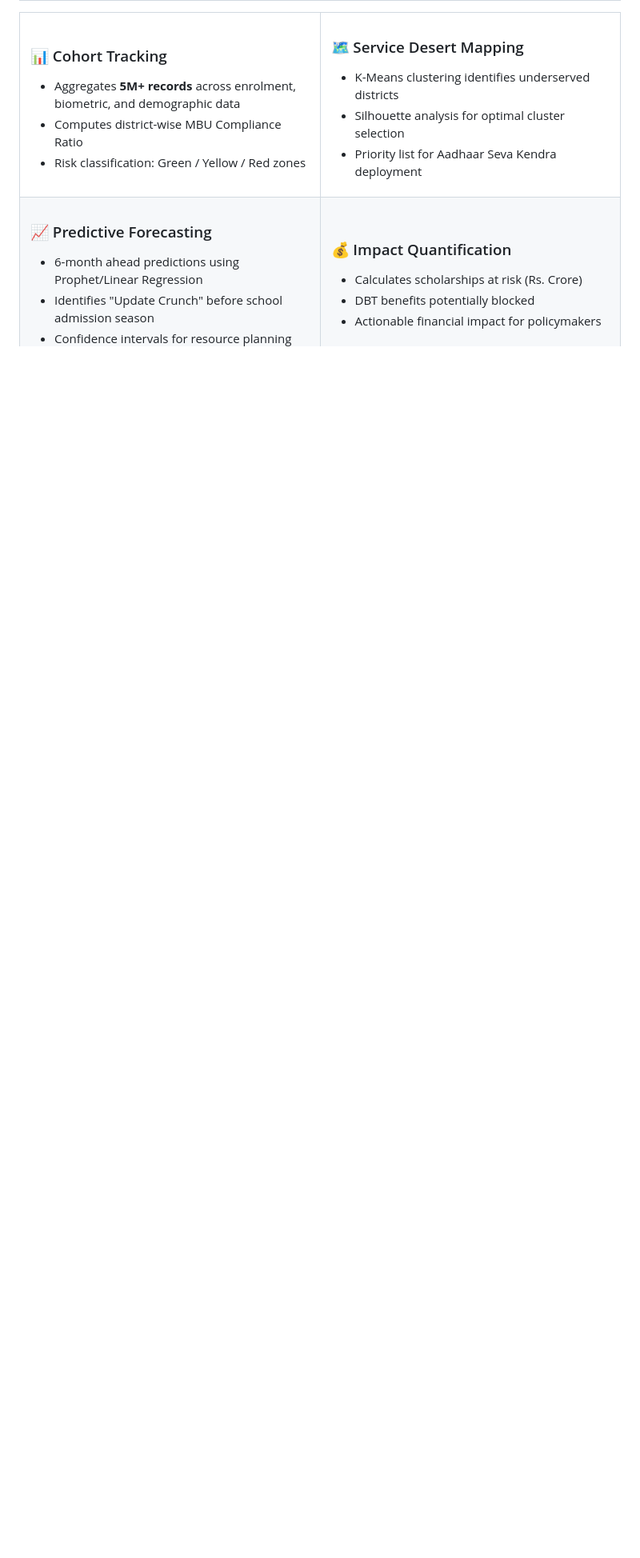
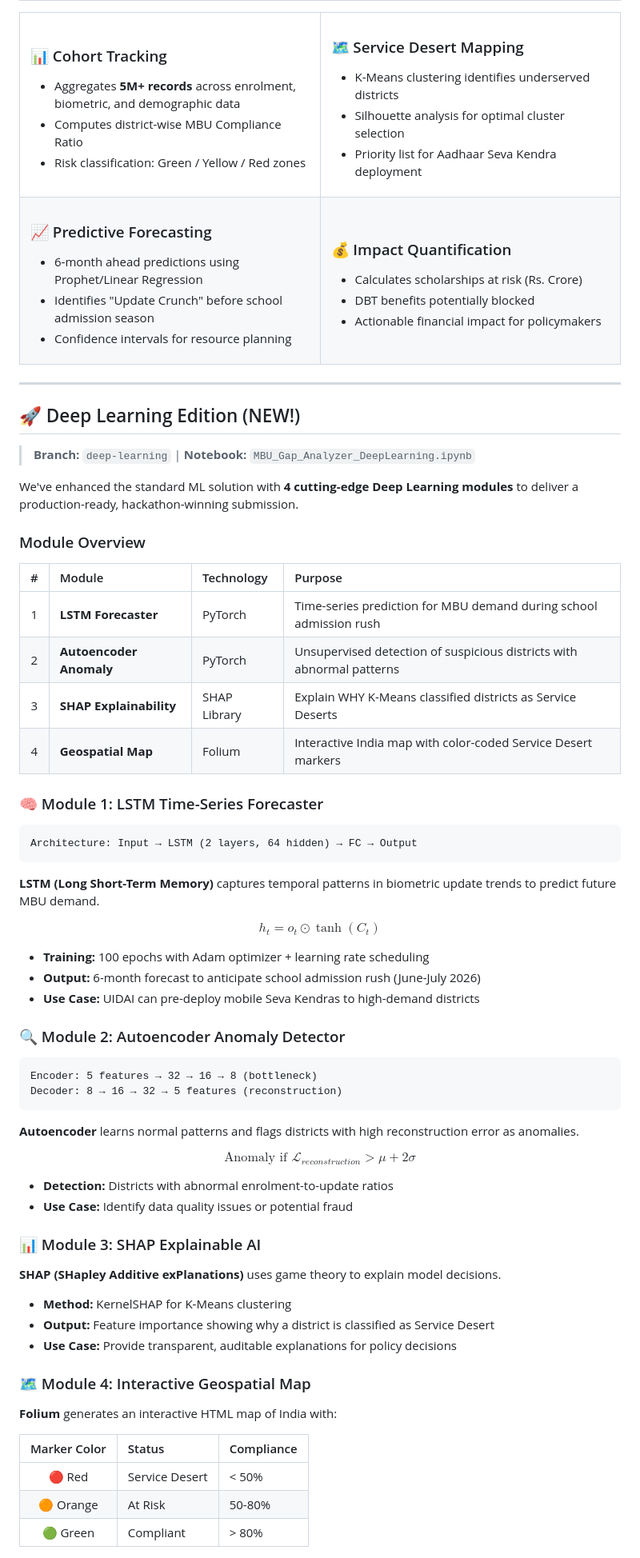
Before and after one commit to STIWARTs/UIDAI_DH_2k26, a Markdown page: README.md, the part around one of its changes. Shown at 80% size. GitHub-like rendering; blank space fills up the shorter version.

````diff
--- a/README.md
+++ b/README.md
@@ -143,3 +151,67 @@ We built an intelligent system that identifies **"Ghost Cohorts"** — children
 </td>
 </tr>
 </table>
+
+---
+
+## 🚀 Deep Learning Edition (NEW!)
+
+> **Branch:** `deep-learning` | **Notebook:** `MBU_Gap_Analyzer_DeepLearning.ipynb`
+
+We've enhanced the standard ML solution with **4 cutting-edge Deep Learning modules** to deliver a production-ready, hackathon-winning submission.
+
+### Module Overview
+
+| # | Module | Technology | Purpose |
+|:-:|:-------|:-----------|:--------|
+| 1 | **LSTM Forecaster** | PyTorch | Time-series prediction for MBU demand during school admission rush |
+| 2 | **Autoencoder Anomaly** | PyTorch | Unsupervised detection of suspicious districts with abnormal patterns |
+| 3 | **SHAP Explainability** | SHAP Library | Explain WHY K-Means classified districts as Service Deserts |
+| 4 | **Geospatial Map** | Folium | Interactive India map with color-coded Service Desert markers |
+
+### 🧠 Module 1: LSTM Time-Series Forecaster
+
+```
+Architecture: Input → LSTM (2 layers, 64 hidden) → FC → Output
+```
+
+**LSTM (Long Short-Term Memory)** captures temporal patterns in biometric update trends to predict future MBU demand.
+
+$$h_t = o_t \odot \tanh(C_t)$$
+
+- **Training:** 100 epochs with Adam optimizer + learning rate scheduling
+- **Output:** 6-month forecast to anticipate school admission rush (June-July 2026)
+- **Use Case:** UIDAI can pre-deploy mobile Seva Kendras to high-demand districts
+
+### 🔍 Module 2: Autoencoder Anomaly Detector
+
+```
+Encoder: 5 features → 32 → 16 → 8 (bottleneck)
+Decoder: 8 → 16 → 32 → 5 features (reconstruction)
+```
+
+**Autoencoder** learns normal patterns and flags districts with high reconstruction error as anomalies.
+
+$$\text{Anomaly if } \mathcal{L}_{reconstruction} > \mu + 2\sigma$$
+
+- **Detection:** Districts with abnormal enrolment-to-update ratios
+- **Use Case:** Identify data quality issues or potential fraud
+
+### 📊 Module 3: SHAP Explainable AI
+
+**SHAP (SHapley Additive exPlanations)** uses game theory to explain model decisions.
+
+- **Method:** KernelSHAP for K-Means clustering
+- **Output:** Feature importance showing why a district is classified as Service Desert
+- **Use Case:** Provide transparent, auditable explanations for policy decisions
+
+### 🗺️ Module 4: Interactive Geospatial Map
+
+**Folium** generates an interactive HTML map of India with:
+
+| Marker Color | Status | Compliance |
+|:------------:|:-------|:-----------|
+| 🔴 Red | Service Desert | < 50% |
+| 🟠 Orange | At Risk | 50-80% |
+| 🟢 Green | Compliant | > 80% |
+
````
Also changed, not shown: other parts of README.md (+91 -6 lines).
